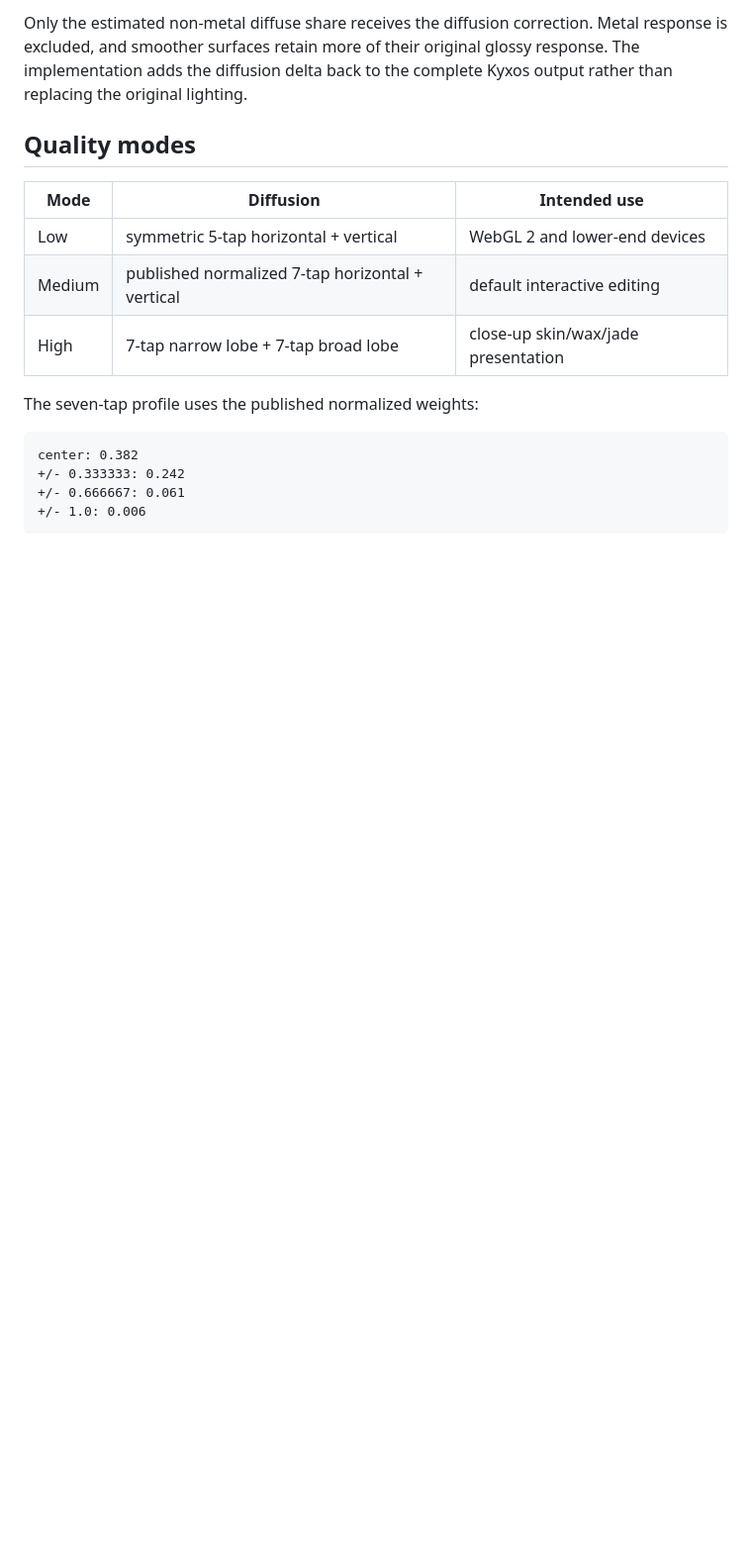
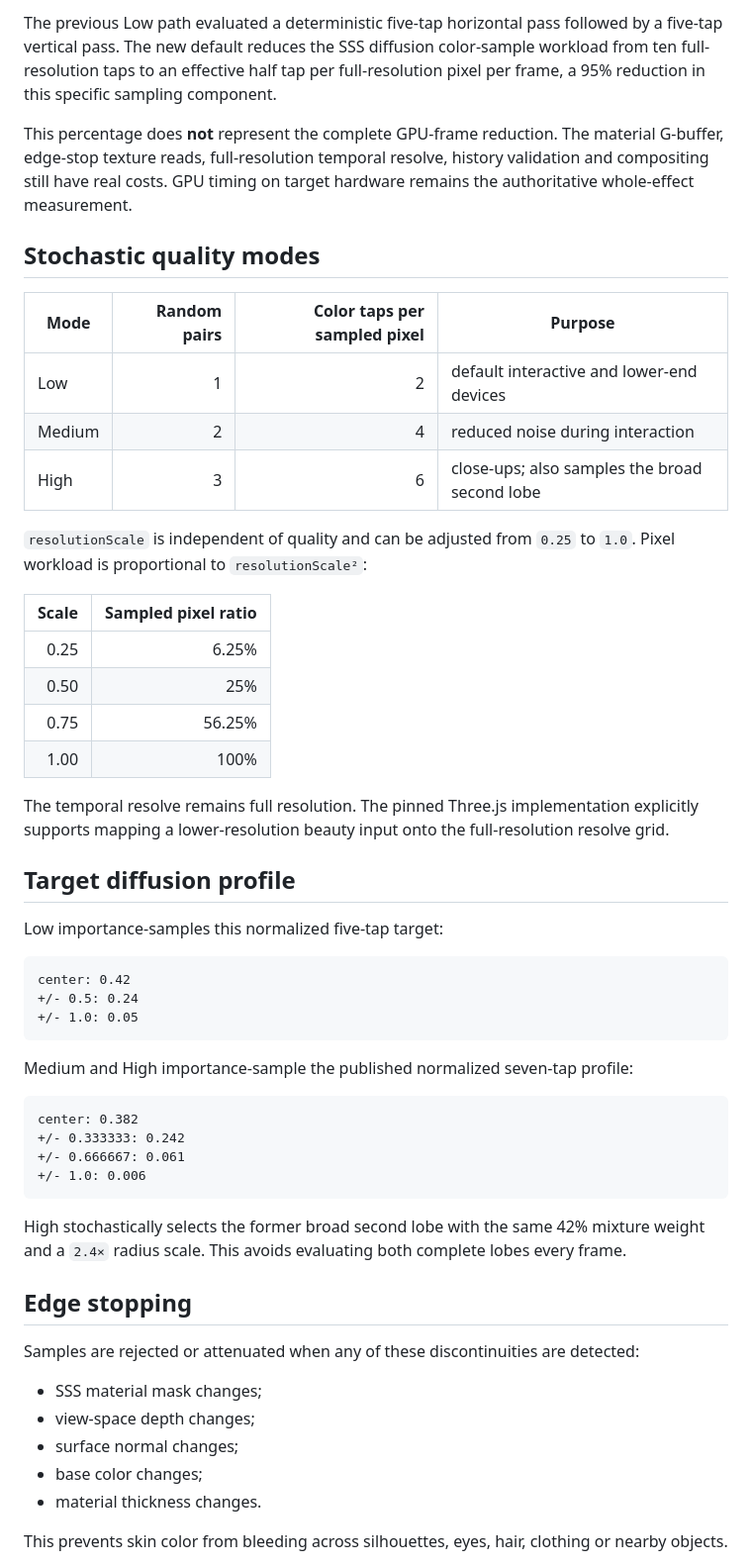
Before and after one commit to urashima/Kyxos-Render, a Markdown page: docs/SCREEN_SPACE_SSS.md, the part around one of its changes. Shown at 99% size. GitHub-like rendering; blank space fills up the shorter version.

````diff
--- a/docs/SCREEN_SPACE_SSS.md
+++ b/docs/SCREEN_SPACE_SSS.md
@@ -48,15 +70,38 @@ This prevents the common screen-space failure where skin color bleeds across sil
 
-Only the estimated non-metal diffuse share receives the diffusion correction. Metal response is excluded, and smoother surfaces retain more of their original glossy response. The implementation adds the diffusion delta back to the complete Kyxos output rather than replacing the original lighting.
+The previous Low path evaluated a deterministic five-tap horizontal pass followed by a five-tap vertical pass. The new default reduces the SSS diffusion color-sample workload from ten full-resolution taps to an effective half tap per full-resolution pixel per frame, a 95% reduction in this specific sampling component.
 
-## Quality modes
+This percentage does **not** represent the complete GPU-frame reduction. The material G-buffer, edge-stop texture reads, full-resolution temporal resolve, history validation and compositing still have real costs. GPU timing on target hardware remains the authoritative whole-effect measurement.
 
-| Mode | Diffusion | Intended use |
-| --- | --- | --- |
-| Low | symmetric 5-tap horizontal + vertical | WebGL 2 and lower-end devices |
-| Medium | published normalized 7-tap horizontal + vertical | default interactive editing |
-| High | 7-tap narrow lobe + 7-tap broad lobe | close-up skin/wax/jade presentation |
+## Stochastic quality modes
 
-The seven-tap profile uses the published normalized weights:
+| Mode | Random pairs | Color taps per sampled pixel | Purpose |
+| --- | ---: | ---: | --- |
+| Low | 1 | 2 | default interactive and lower-end devices |
+| Medium | 2 | 4 | reduced noise during interaction |
+| High | 3 | 6 | close-ups; also samples the broad second lobe |
+
+`resolutionScale` is independent of quality and can be adjusted from `0.25` to `1.0`. Pixel workload is proportional to `resolutionScale²`:
+
+| Scale | Sampled pixel ratio |
+| ---: | ---: |
+| 0.25 | 6.25% |
+| 0.50 | 25% |
+| 0.75 | 56.25% |
+| 1.00 | 100% |
+
+The temporal resolve remains full resolution. The pinned Three.js implementation explicitly supports mapping a lower-resolution beauty input onto the full-resolution resolve grid.
+
+## Target diffusion profile
+
+Low importance-samples this normalized five-tap target:
+
+```text
+center: 0.42
++/- 0.5: 0.24
++/- 1.0: 0.05
+```
+
+Medium and High importance-sample the published normalized seven-tap profile:
 
 ```text
 center: 0.382
@@ -64,3 +109,18 @@ center: 0.382
 +/- 0.666667: 0.061
 +/- 1.0: 0.006
 ```
+
+High stochastically selects the former broad second lobe with the same 42% mixture weight and a `2.4×` radius scale. This avoids evaluating both complete lobes every frame.
+
+## Edge stopping
+
+Samples are rejected or attenuated when any of these discontinuities are detected:
+
+- SSS material mask changes;
+- view-space depth changes;
+- surface normal changes;
+- base color changes;
+- material thickness changes.
+
+This prevents skin color from bleeding across silhouettes, eyes, hair, clothing or nearby objects.
+
````
Also changed, not shown: other parts of docs/SCREEN_SPACE_SSS.md (+86 -26 lines).
